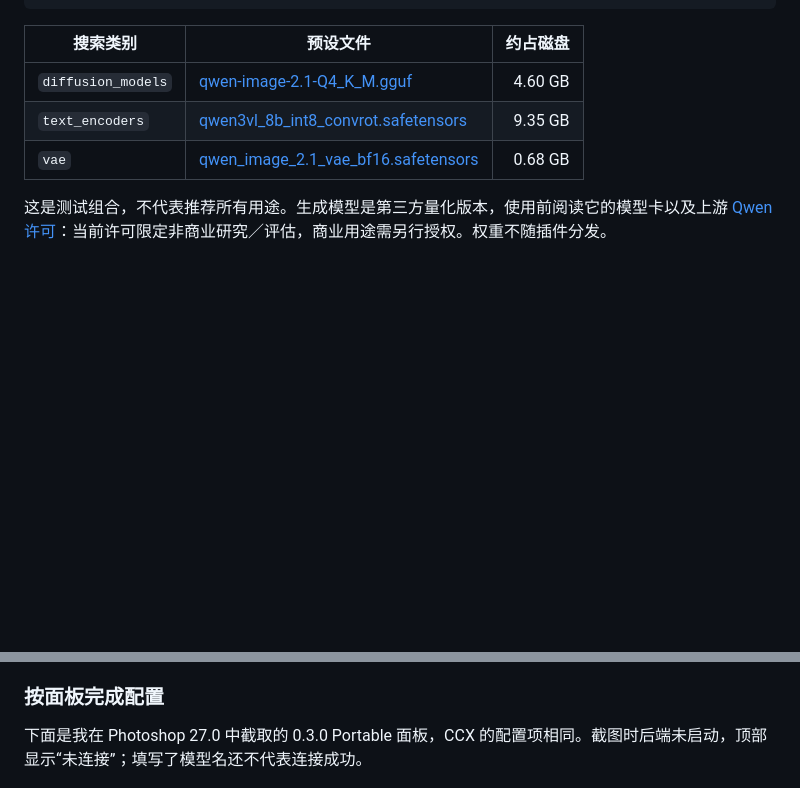
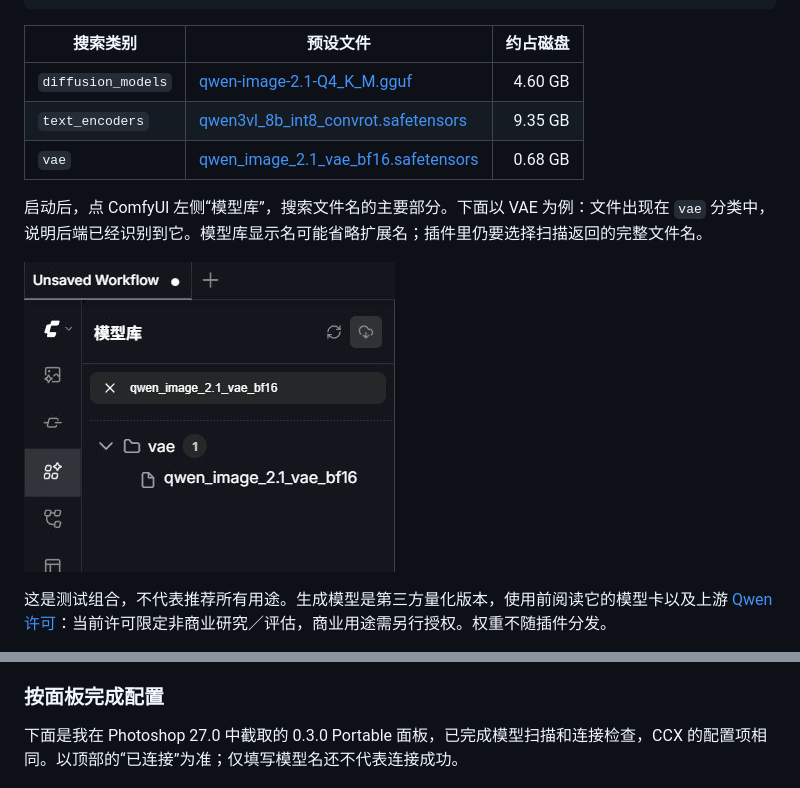
Before and after one commit to ImMappyJ/ps-ai, a Markdown page: COMFYUI.md, 2 parts joined by grey strips. Rendered like a GitHub page; pictures changed too: assets/comfyui-model-library.jpg (added); blank space fills up the shorter version.

```diff
--- a/COMFYUI.md
+++ b/COMFYUI.md
@@ -45,6 +45,10 @@ ComfyUI/
 | `text_encoders` | [qwen3vl_8b_int8_convrot.safetensors](https://huggingface.co/Comfy-Org/Qwen-Image-2.1/resolve/df94239739eef7205973a145ffa6f441f7b64e84/text_encoders/qwen3vl_8b_int8_convrot.safetensors) | 9.35 GB |
 | `vae` | [qwen_image_2.1_vae_bf16.safetensors](https://huggingface.co/Comfy-Org/Qwen-Image-2.1/resolve/df94239739eef7205973a145ffa6f441f7b64e84/vae/qwen_image_2.1_vae_bf16.safetensors) | 0.68 GB |
 
+启动后，点 ComfyUI 左侧“模型库”，搜索文件名的主要部分。下面以 VAE 为例：文件出现在 `vae` 分类中，说明后端已经识别到它。模型库显示名可能省略扩展名；插件里仍要选择扫描返回的完整文件名。
+
+![在 ComfyUI 模型库搜索预设 VAE，结果位于 vae 分类](assets/comfyui-model-library.jpg)
+
 这是测试组合，不代表推荐所有用途。生成模型是第三方量化版本，使用前阅读它的模型卡以及上游 [Qwen 许可](https://huggingface.co/Qwen/Qwen-Image-2.1/blob/main/LICENSE)：当前许可限定非商业研究／评估，商业用途需另行授权。权重不随插件分发。
 
 精确字节数、固定来源版本和 SHA256 位于 [compatibility.json](config/compatibility.json)。已有同一文件不必重新下载。用环境检查脚本可以验证文件大小和哈希；自选模型会标为“需要自行验证”，不会冒充已测试组合。
@@ -64,7 +68,7 @@ https://comfy.example.com
 
 ### 按面板完成配置
 
-下面是我在 Photoshop 27.0 中截取的 0.3.0 Portable 面板，CCX 的配置项相同。截图时后端未启动，顶部显示“未连接”；填写了模型名还不代表连接成功。
+下面是我在 Photoshop 27.0 中截取的 0.3.0 Portable 面板，已完成模型扫描和连接检查，CCX 的配置项相同。以顶部的“已连接”为准；仅填写模型名还不代表连接成功。
 
 ![Photoshop 中的 ComfyUI 地址、三个模型选项和连接按钮](assets/setup-zh.png)
 
```
Also changed, not shown: COMFYUI.en.md (+5 -1 lines), assets/setup-en.png, assets/setup-zh.png, 1 other file.
